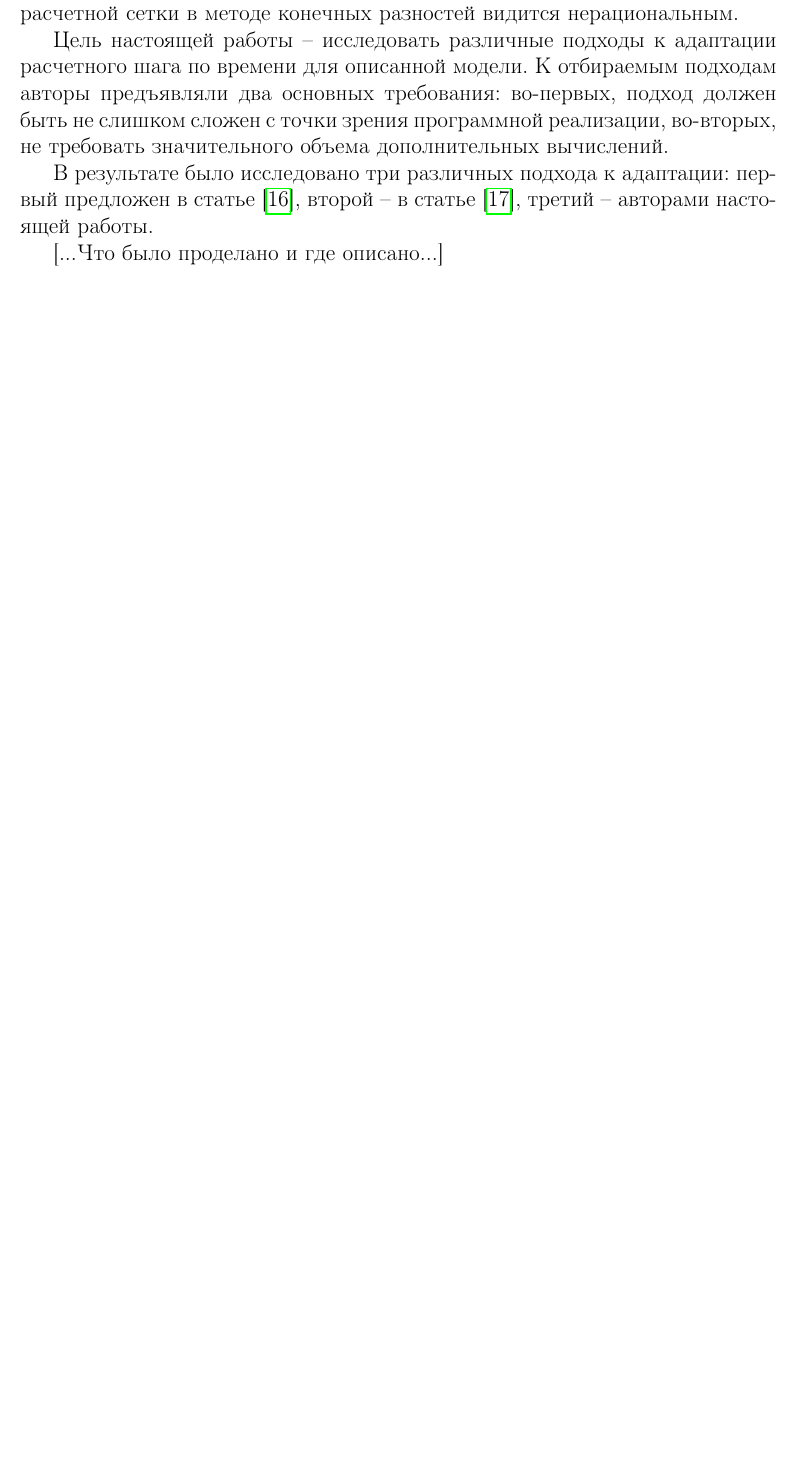
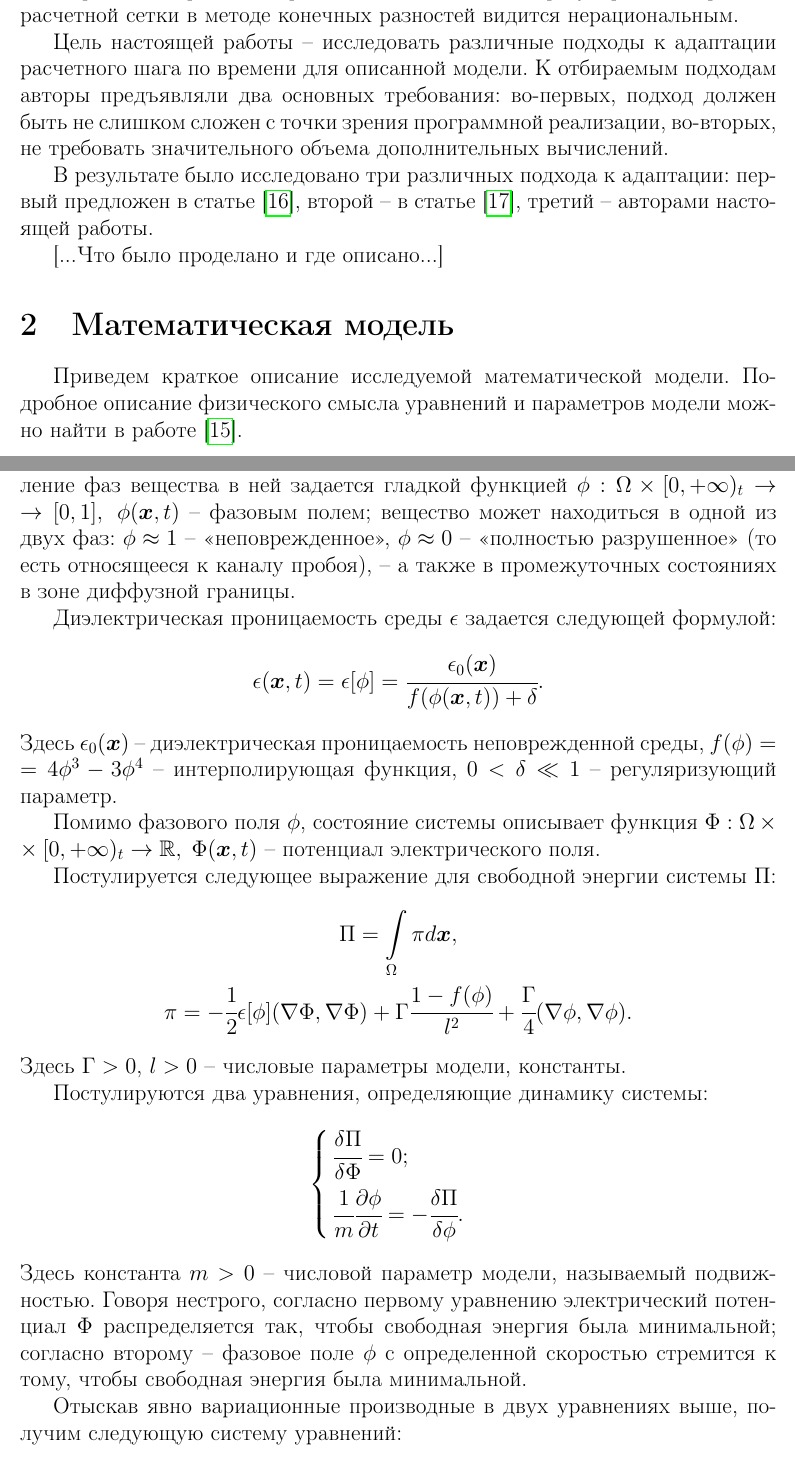
Before and after one commit to ponomarevandr/disruption, a LaTeX document (preprints/adaptation/main.tex, which reads preprints/adaptation/sources/mathematical_model.tex): part of page 3 of 6 before the commit and two parts of pages 3 and 4 of 8 after it, the two joined at a grey line, cut so that both start at the same text, the shorter picture padded with empty space. Compiled offline with pdfLaTeX.

Commit message:
The section "Mathematical model" added

```diff
--- a/preprints/adaptation/main.tex
+++ b/preprints/adaptation/main.tex
@@ -88,6 +88,8 @@
 \newcommand{\partflxx}[1]{\partial^2 #1 / \partial x^2}
 \newcommand{\partflvn}[1]{\partial #1 / \partial \vn}
 
+\newcommand{\gradsq}[1]{(\nabla #1, \nabla #1)}
+
 \newcommand{\difftau}[1]{\cfrac{{#1}_j^{k + 1} - {#1}_j^k}{\tau}}
 \newcommand{\diffhh}[1]{\cfrac{{#1}_{j + 1}^k - 2 {#1}_j^k + {#1}_{j - 1}^k}{h^2}}
 
@@ -112,6 +114,8 @@
 \newcommand{\multeqfinish}{
 	\endgroup
 }
+
+\newcommand{\absent}[1]{[...#1...]}
 
 
 %%% Свои операторы
--- /dev/null
+++ b/preprints/adaptation/sources/mathematical_model.tex
@@ -0,0 +1,32 @@
+%!TEX root = ../main.tex
+
+\section{Математическая модель}
+
+Приведем краткое описание исследуемой математической модели. По\forcehyphenation дробное описание физического смысла уравнений и параметров модели можно найти в работе \cite{ponomarev_stability}.
+
+Рассматривается ограниченная область пространства $\Omega \subset \Real^3$. Распределение фаз вещества в ней задается гладкой функцией $\phi: \Omega \times [0, +\infty)_t \hm \to [0, 1], \; \phi(\vx, t)$~-- фазовым полем; вещество может находиться в одной из двух фаз: $\phi \approx 1$~-- <<неповрежденное>>, $\phi \approx 0$~-- <<полностью разрушенное>> (то есть относящееся к каналу пробоя),~-- а также в промежуточных состояниях в зоне диффузной границы.
+
+Диэлектрическая проницаемость среды $\epsilon$ задается следующей формулой:
+\[\epsilon(\vx, t) = \epsilon[\phi] = \cfrac{\epsilon_0(\vx)}{f(\phi(\vx, t)) + \delta}.\]
+Здесь $\epsilon_0(\vx)$~-- диэлектрическая проницаемость неповрежденной среды, $f(\phi) \hm = 4\phi^3 - 3\phi^4$~-- интерполирующая функция, $0 < \delta \ll 1$~-- регуляризующий параметр.
+
+Помимо фазового поля $\phi$, состояние системы описывает функция $\Phi: \Omega \hm \times [0, +\infty)_t \to \Real, \; \Phi(\vx, t)$~-- потенциал электрического поля.
+
+Постулируется следующее выражение для свободной энергии системы $\Pi$:
+\begin{gather*}
+	\Pi = \int \limits_\Omega \pi d \vx, \\
+	\pi = -\half \epsilon[\phi] \gradsq{\Phi} + \Gamma \cfrac{1 - f(\phi)}{l^2} + \cfrac{\Gamma}{4} \gradsq{\phi}.
+\end{gather*}
+Здесь $\Gamma > 0$, $l > 0$~-- числовые параметры модели, константы.
+
+Постулируются два уравнения, определяющие динамику системы:
+\begin{equation*}
+\begin{cases}
+	\cfrac{\delta \Pi}{\delta \Phi} = 0; \\[3mm]
+	\cfrac{1}{m} \partt{\phi} = -\cfrac{\delta \Pi}{\delta \phi}.
+\end{cases}
+\end{equation*}
+Здесь константа $m > 0$~-- числовой параметр модели, называемый подвижностью. Говоря нестрого, согласно первому уравнению электрический потенциал $\Phi$ распределяется так, чтобы свободная энергия была минимальной; согласно второму~-- фазовое поле $\phi$ с определенной скоростью стремится к тому, чтобы свободная энергия была минимальной.
+
+Отыскав явно вариационные производные в двух уравнениях выше, получим следующую систему уравнений:
+\begin{numcases}{}
@@ -0,0 +36,2 @@
+	\label{eq:phi}
+\end{numcases}
```
Also changed, not shown: preprints/adaptation/sources/introduction.tex (+2 -2 lines), preprints/reminder.txt (added, +6 -0 lines), preprints/adaptation/main.tex (6 more changed lines), preprints/adaptation/sources/mathematical_model.tex (22 more changed lines).
